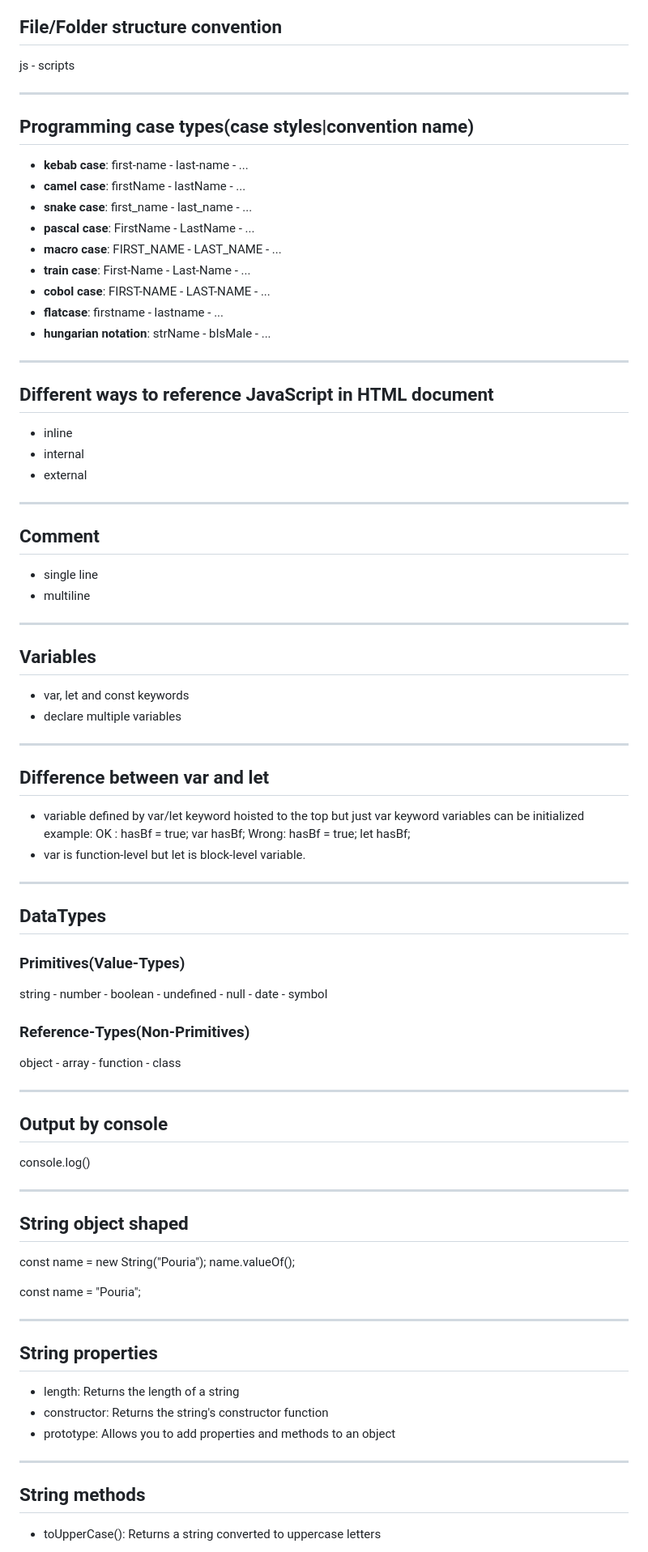
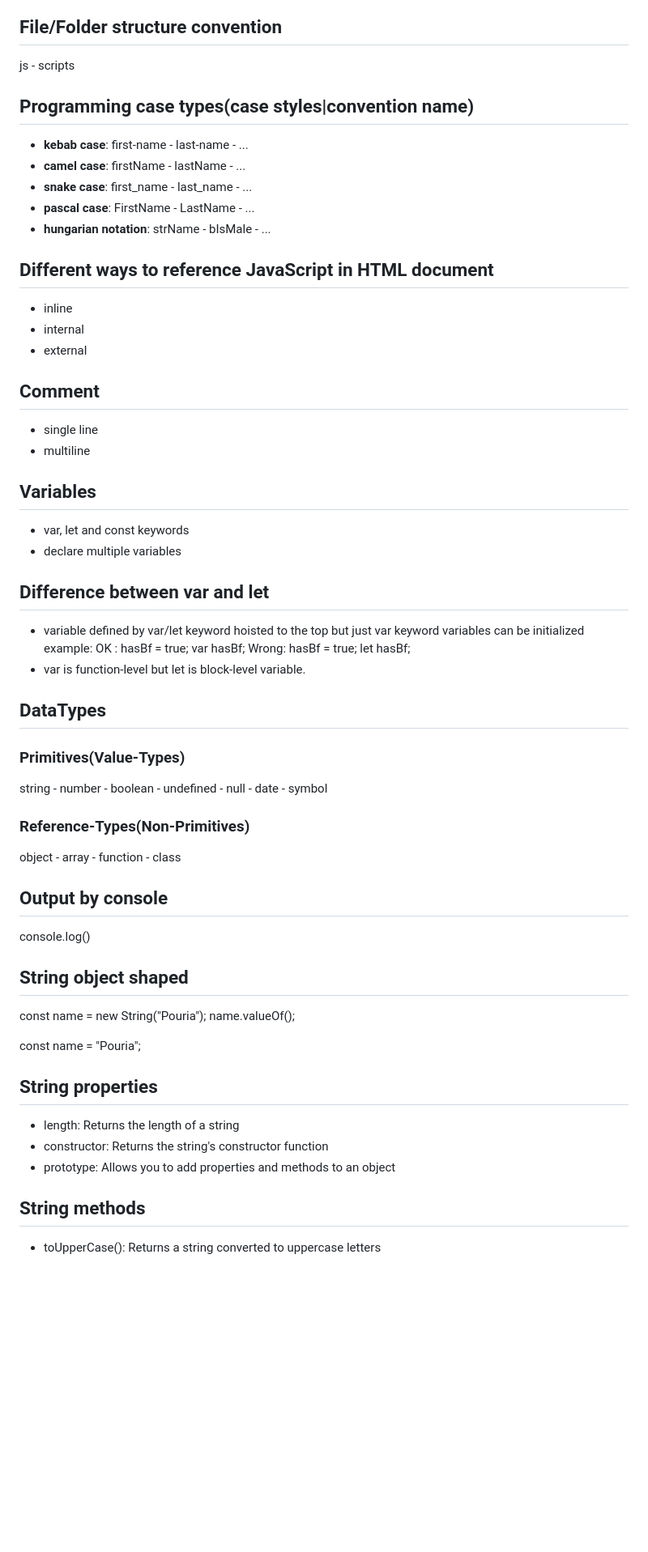
Before and after one commit to pour68/javascript-tutorials, a Markdown page: README.md, the part around one of its changes. Shown at 81% size. Drawn GitHub-style; blank space fills up the shorter version.

```diff
--- a/README.md
+++ b/README.md
@@ -46,21 +44,13 @@ Prettier - IntelliCode - JavaScript (ES6) code snippets - ESLint
 
 js - scripts
 
----
-
 ## Programming case types(case styles|convention name)
 
-- __kebab case__: first-name - last-name - ...
-- __camel case__: firstName - lastName - ...
-- __snake case__: first_name - last_name - ...
-- __pascal case__: FirstName - LastName - ...
-- __macro case__: FIRST_NAME - LAST_NAME - ...
-- __train case__: First-Name - Last-Name - ...
-- __cobol case__: FIRST-NAME - LAST-NAME - ...
-- __flatcase__: firstname - lastname - ...
-- __hungarian notation__: strName - bIsMale - ...
-
----
+- **kebab case**: first-name - last-name - ...
+- **camel case**: firstName - lastName - ...
+- **snake case**: first_name - last_name - ...
+- **pascal case**: FirstName - LastName - ...
+- **hungarian notation**: strName - bIsMale - ...
 
 ## Different ways to reference JavaScript in HTML document
 
@@ -68,31 +58,23 @@ js - scripts
 - internal
 - external
 
----
-
 ## Comment
 
 - single line
 - multiline
-
----
 
 ## Variables
 
 - var, let and const keywords
 - declare multiple variables
 
----
-
 ## Difference between var and let
 
 - variable defined by var/let keyword hoisted to the top but just var keyword variables can be initialized
-example:
-OK   : hasBf = true; var hasBf;
-Wrong: hasBf = true; let hasBf;
+  example:
+  OK : hasBf = true; var hasBf;
+  Wrong: hasBf = true; let hasBf;
 - var is function-level but let is block-level variable.
-
----
 
 ## DataTypes
 
@@ -104,13 +86,9 @@ string - number - boolean - undefined - null - date - symbol
 
 object - array - function - class
 
----
-
 ## Output by console
 
 console.log()
-
----
 
 ## String object shaped
 
@@ -119,15 +97,11 @@ name.valueOf();
 
 const name = "Pouria";
 
----
-
 ## String properties
 
 - length: Returns the length of a string
 - constructor: Returns the string's constructor function
 - prototype: Allows you to add properties and methods to an object
-
----
 
 ## String methods
 
```
Also changed, not shown: other parts of README.md (+61 -131 lines).
